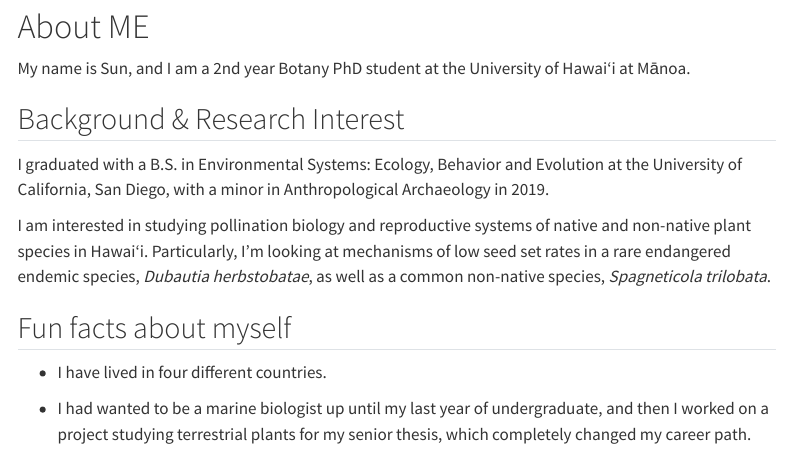
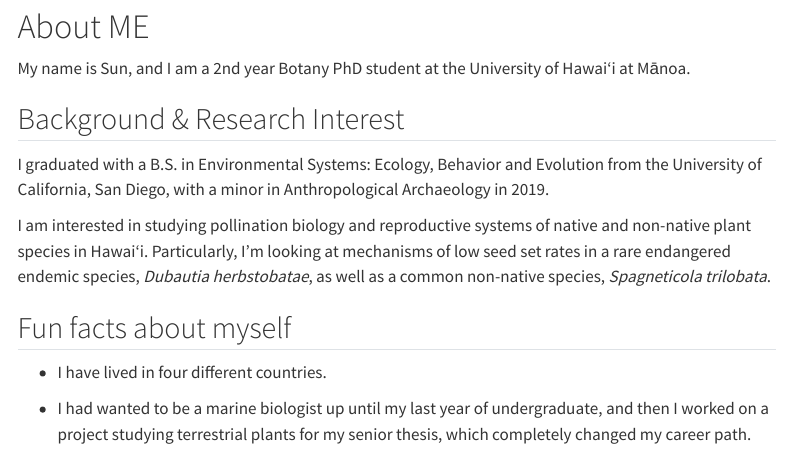
Before and after one commit to sunyoungp/zool710-intro-sunyoung-park, a Quarto document (index.qmd): the page in a window 1100 px wide, from 110 px down. Rendered offline with R 4.5, knitr and Pandoc in place of Quarto, with nearby package versions; menus at the side of the page are left out.

Commit message:
messages

```diff
--- a/index.qmd
+++ b/index.qmd
@@ -9,7 +9,7 @@ My name is Sun, and I am a 2nd year Botany PhD student at the University of Hawa
 
 ## Background & Research Interest
 
-I graduated with a B.S. in Environmental Systems: Ecology, Behavior and Evolution at the University of California, San Diego, with a minor in Anthropological Archaeology in 2019.
+I graduated with a B.S. in Environmental Systems: Ecology, Behavior and Evolution from the University of California, San Diego, with a minor in Anthropological Archaeology in 2019.
 
 I am interested in studying pollination biology and reproductive systems of native and non-native plant species in Hawai‘i. Particularly, I'm looking at mechanisms of low seed set rates in a rare endangered endemic species, *Dubautia herbstobatae*, as well as a common non-native species, *Spagneticola trilobata*.
 
```
